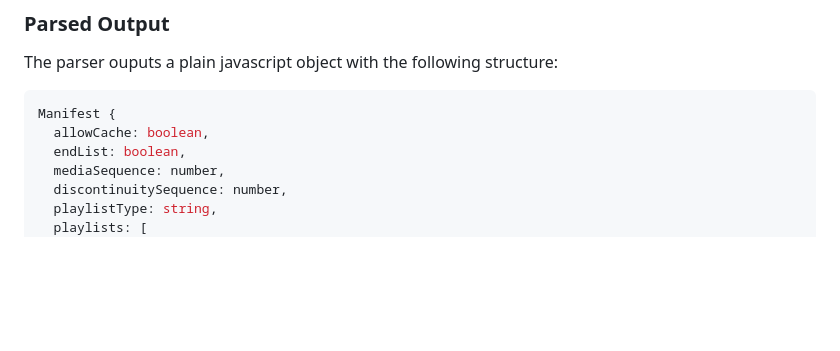
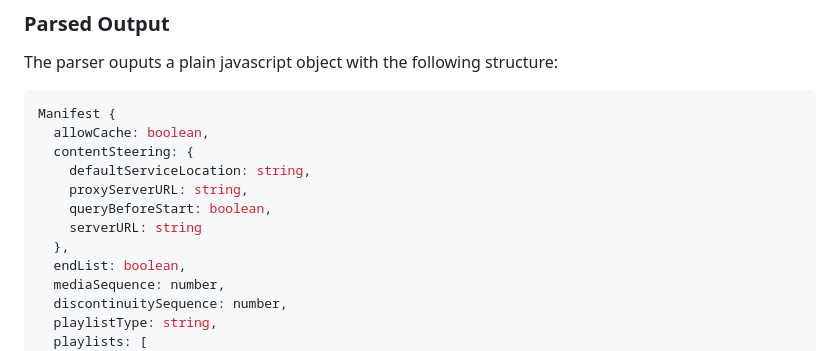
Before and after one commit to videojs/mpd-parser, a Markdown page: README.md, the part around the change. GitHub-like rendering; blank space fills up the shorter version.

````diff
--- a/README.md
+++ b/README.md
@@ -63,6 +63,12 @@ The parser ouputs a plain javascript object with the following structure:
 ```js
 Manifest {
   allowCache: boolean,
+  contentSteering: {
+    defaultServiceLocation: string,
+    proxyServerURL: string,
+    queryBeforeStart: boolean,
+    serverURL: string
+  },
   endList: boolean,
   mediaSequence: number,
   discontinuitySequence: number,
````
